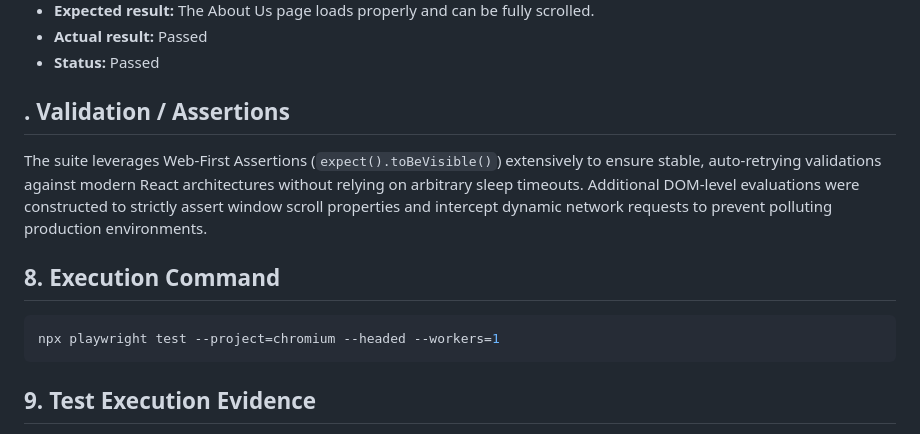
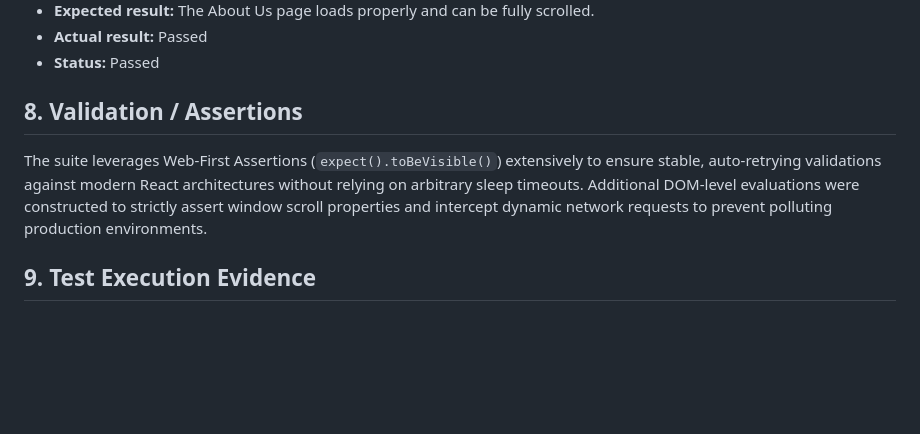
Before and after one commit to ritish18089/InternshipAssignement-2, a Markdown page: AUTOMATION_REPORT.md, the part around the change. Rendered like a GitHub page; blank space fills up the shorter version.

````diff
--- a/AUTOMATION_REPORT.md
+++ b/AUTOMATION_REPORT.md
@@ -127,15 +127,9 @@ The following functional scopes were covered by the automation suite:
 
 
 
-## . Validation / Assertions
+## 8. Validation / Assertions
 
 The suite leverages Web-First Assertions (`expect().toBeVisible()`) extensively to ensure stable, auto-retrying validations against modern React architectures without relying on arbitrary sleep timeouts. Additional DOM-level evaluations were constructed to strictly assert window scroll properties and intercept dynamic network requests to prevent polluting production environments.
-
-## 8. Execution Command
-
-```bash
-npx playwright test --project=chromium --headed --workers=1
-```
 
 ## 9. Test Execution Evidence
 
````
